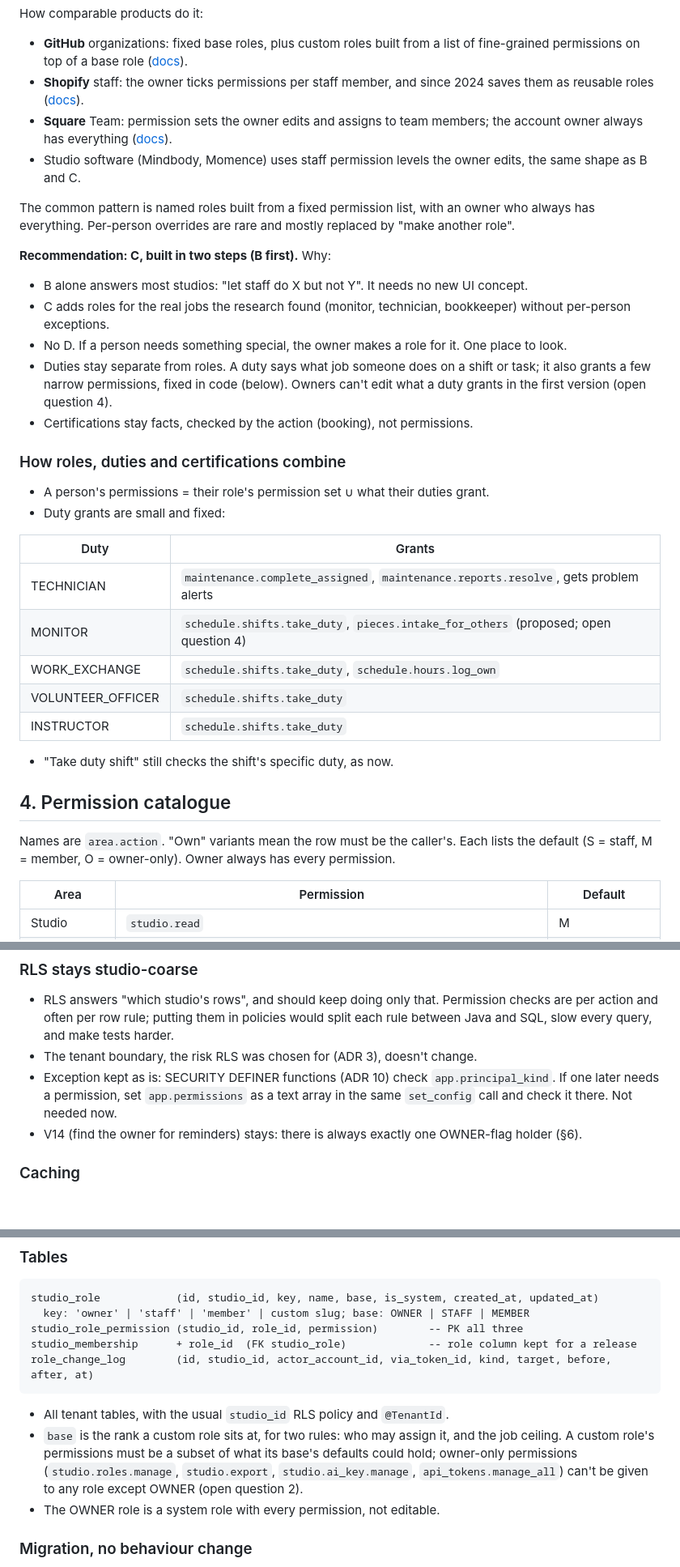
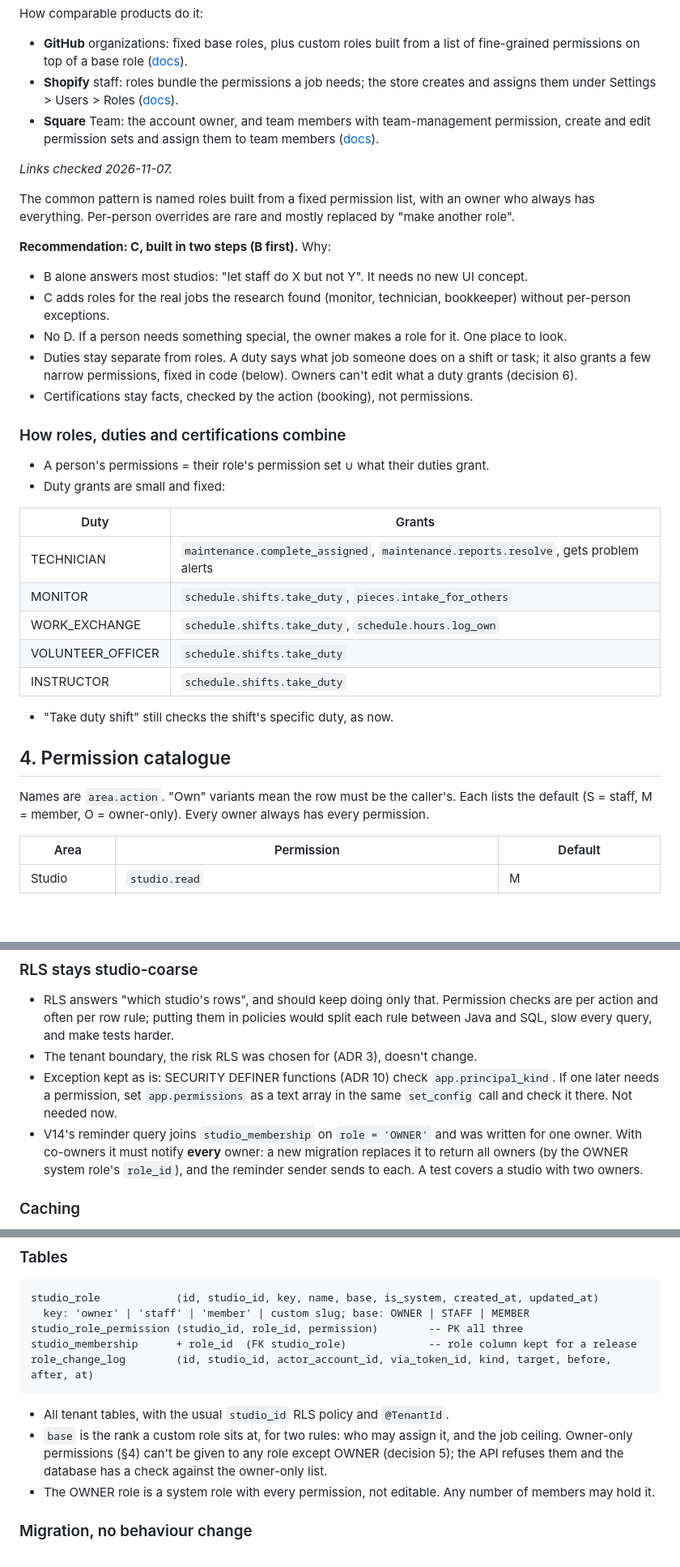
Before and after one commit to AaronFilson/studiomanager, a Markdown page: docs/planning/21-studio-rbac-plan.md, 3 parts joined by grey strips. Shown at 81% size. Rendered like a GitHub page; blank space fills up the shorter version.

```diff
--- a/docs/planning/21-studio-rbac-plan.md
+++ b/docs/planning/21-studio-rbac-plan.md
@@ -136,12 +155,13 @@ How comparable products do it:
 - **GitHub** organizations: fixed base roles, plus custom roles built from a list of
   fine-grained permissions on top of a base role
   ([docs](https://docs.github.com/en/organizations/managing-peoples-access-to-your-organization-with-roles/about-custom-organization-roles)).
-- **Shopify** staff: the owner ticks permissions per staff member, and since 2024 saves them as
-  reusable roles ([docs](https://help.shopify.com/en/manual/your-account/users/roles)).
-- **Square** Team: permission sets the owner edits and assigns to team members; the account
-  owner always has everything ([docs](https://squareup.com/help/us/en/article/5822-employee-permissions)).
-- Studio software (Mindbody, Momence) uses staff permission levels the owner edits, the same
-  shape as B and C.
+- **Shopify** staff: roles bundle the permissions a job needs; the store creates and assigns them
+  under Settings > Users > Roles ([docs](https://help.shopify.com/en/manual/your-account/users/roles)).
+- **Square** Team: the account owner, and team members with team-management permission, create
+  and edit permission sets and assign them to team members
+  ([docs](https://squareup.com/help/us/en/article/5822-employee-permissions)).
+
+_Links checked 2026-11-07._
 
 The common pattern is named roles built from a fixed permission list, with an owner who always
 has everything. Per-person overrides are rare and mostly replaced by "make another role".
@@ -153,7 +173,7 @@ has everything. Per-person overrides are rare and mostly replaced by "make anoth
 - No D. If a person needs something special, the owner makes a role for it. One place to look.
 - Duties stay separate from roles. A duty says what job someone does on a shift or task; it
   also grants a few narrow permissions, fixed in code (below). Owners can't edit what a duty
-  grants in the first version (open question 4).
+  grants (decision 6).
 - Certifications stay facts, checked by the action (booking), not permissions.
 
 ### How roles, duties and certifications combine
@@ -164,7 +184,7 @@ has everything. Per-person overrides are rare and mostly replaced by "make anoth
 | Duty | Grants |
 |---|---|
 | TECHNICIAN | `maintenance.complete_assigned`, `maintenance.reports.resolve`, gets problem alerts |
-| MONITOR | `schedule.shifts.take_duty`, `pieces.intake_for_others` (proposed; open question 4) |
+| MONITOR | `schedule.shifts.take_duty`, `pieces.intake_for_others` |
 | WORK_EXCHANGE | `schedule.shifts.take_duty`, `schedule.hours.log_own` |
 | VOLUNTEER_OFFICER | `schedule.shifts.take_duty` |
 | INSTRUCTOR | `schedule.shifts.take_duty` |
@@ -174,7 +194,7 @@ has everything. Per-person overrides are rare and mostly replaced by "make anoth
 ## 4. Permission catalogue
 
 Names are `area.action`. "Own" variants mean the row must be the caller's. Each lists the
-default (S = staff, M = member, O = owner-only). Owner always has every permission.
+default (S = staff, M = member, O = owner-only). Every owner always has every permission.
 
 | Area | Permission | Default |
 |---|---|---|
@@ -252,7 +281,10 @@ the owner only chooses among them.
 - Exception kept as is: SECURITY DEFINER functions (ADR 10) check `app.principal_kind`. If one
   later needs a permission, set `app.permissions` as a text array in the same `set_config` call
   and check it there. Not needed now.
-- V14 (find the owner for reminders) stays: there is always exactly one OWNER-flag holder (§6).
+- V14's reminder query joins `studio_membership` on `role = 'OWNER'` and was written for one
+  owner. With co-owners it must notify **every** owner: a new migration replaces it to return all
+  owners (by the OWNER system role's `role_id`), and the reminder sender sends to each. A test
+  covers a studio with two owners.
 
 ### Caching
 
@@ -305,10 +337,10 @@ role_change_log        (id, studio_id, actor_account_id, via_token_id, kind, tar
 
 - All tenant tables, with the usual `studio_id` RLS policy and `@TenantId`.
 - `base` is the rank a custom role sits at, for two rules: who may assign it, and the job
-  ceiling. A custom role's permissions must be a subset of what its base's defaults could hold;
-  owner-only permissions (`studio.roles.manage`, `studio.export`, `studio.ai_key.manage`,
-  `api_tokens.manage_all`) can't be given to any role except OWNER (open question 2).
-- The OWNER role is a system role with every permission, not editable.
+  ceiling. Owner-only permissions (§4) can't be given to any role except OWNER (decision 5); the
+  API refuses them and the database has a check against the owner-only list.
+- The OWNER role is a system role with every permission, not editable. Any number of members may
+  hold it.
 
 ### Migration, no behaviour change
 
```
Also changed, not shown: other parts of docs/planning/21-studio-rbac-plan.md (+69 -45 lines).
